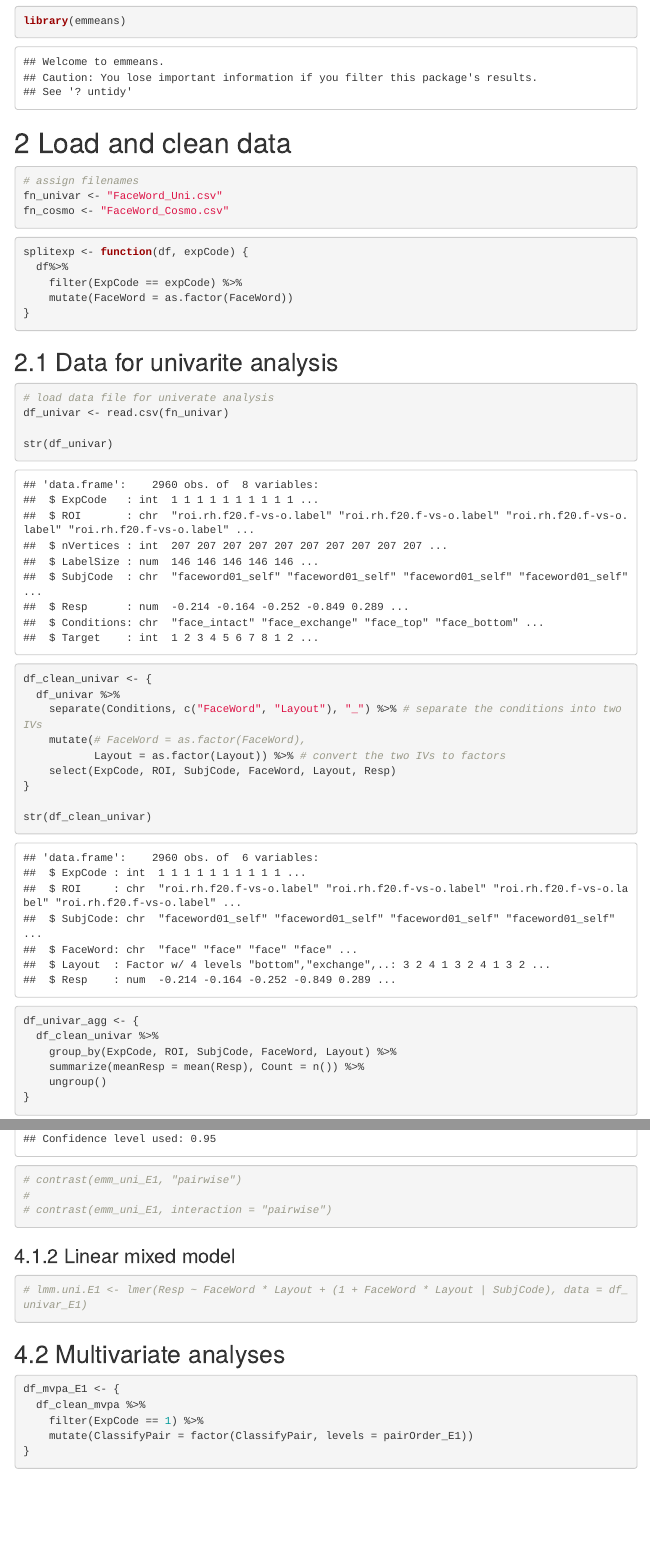
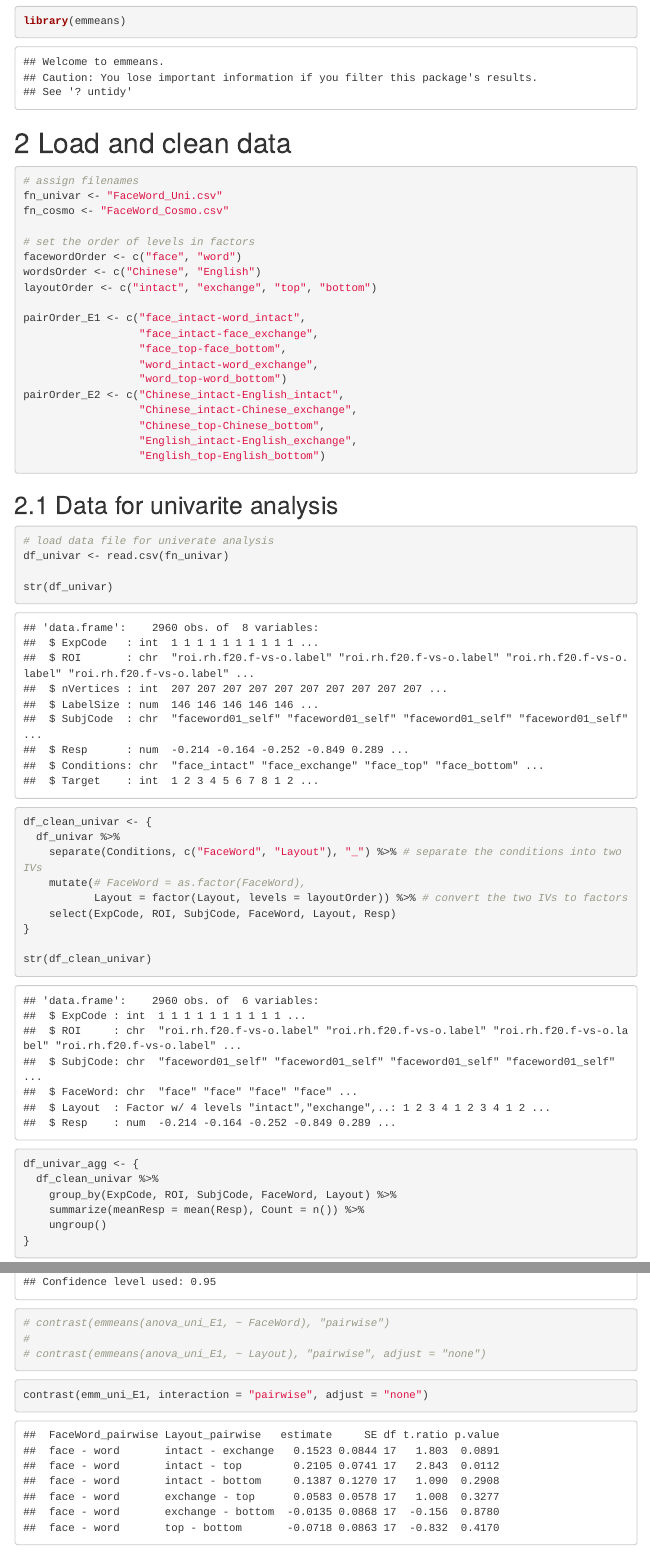
Before and after one commit to HaiyangJin/FaceWord_DataAnalyses, an R Markdown document (FaceWordStats.Rmd): the page in a window 1100 px wide, from 1300 px down, and a second part further down, joined at a grey line. Rendered offline with R 4.5, knitr and Pandoc, with nearby package versions; some code elsewhere in the file could not run offline; a font, style sheet, LaTeX package, included part or bibliography that could not be used is replaced or left out; menus at the side of the page are left out.

Commit message:
reorder the levels of factors (
FaceWord
Layout
PairOrder
PairOrder

````diff
--- a/FaceWordStats.Rmd
+++ b/FaceWordStats.Rmd
@@ -32,14 +32,21 @@ library(emmeans)
 fn_univar <- "FaceWord_Uni.csv"
 fn_cosmo <- "FaceWord_Cosmo.csv"
 
-```
+# set the order of levels in factors
+facewordOrder <- c("face", "word")
+wordsOrder <- c("Chinese", "English")
+layoutOrder <- c("intact", "exchange", "top", "bottom")
 
-```{r fucntion for split data into two experiments}
-splitexp <- function(df, expCode) {
-  df%>%
-    filter(ExpCode == expCode) %>%
-    mutate(FaceWord = as.factor(FaceWord))
-}
+pairOrder_E1 <- c("face_intact-word_intact",
+                  "face_intact-face_exchange",
+                  "face_top-face_bottom",
+                  "word_intact-word_exchange",
+                  "word_top-word_bottom")
+pairOrder_E2 <- c("Chinese_intact-English_intact",
+                  "Chinese_intact-Chinese_exchange",
+                  "Chinese_top-Chinese_bottom",
+                  "English_intact-English_exchange",
+                  "English_top-English_bottom")
 
 ```
 
@@ -56,7 +63,7 @@ df_clean_univar <- {
   df_univar %>%
     separate(Conditions, c("FaceWord", "Layout"), "_") %>% # separate the conditions into two IVs
     mutate(# FaceWord = as.factor(FaceWord),
-           Layout = as.factor(Layout)) %>% # convert the two IVs to factors
+           Layout = factor(Layout, levels = layoutOrder)) %>% # convert the two IVs to factors
     select(ExpCode, ROI, SubjCode, FaceWord, Layout, Resp)
 }
 
@@ -129,10 +147,15 @@ emm_uni_E1 <- emmeans(anova_uni_E1, ~ FaceWord * Layout)
 emm_uni_E1
 ```
 
+
 ```{r}
-# contrast(emm_uni_E1, "pairwise")
+# contrast(emmeans(anova_uni_E1, ~ FaceWord), "pairwise")
 #
-# contrast(emm_uni_E1, interaction = "pairwise")
+# contrast(emmeans(anova_uni_E1, ~ Layout), "pairwise", adjust = "none")
+```
+
+```{r}
+contrast(emm_uni_E1, interaction = "pairwise", adjust = "none")
 ```
 
 ### Linear mixed model
````
Also changed, not shown: FaceWordStats.Rmd (19 more changed lines).
